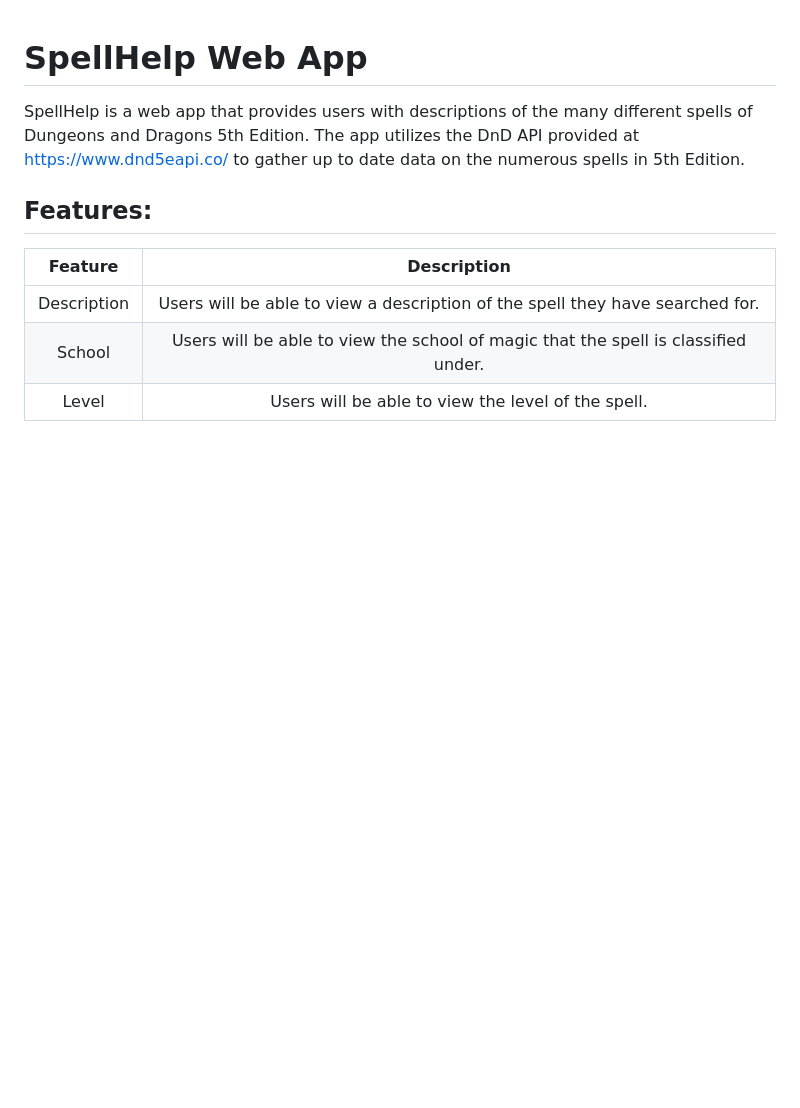
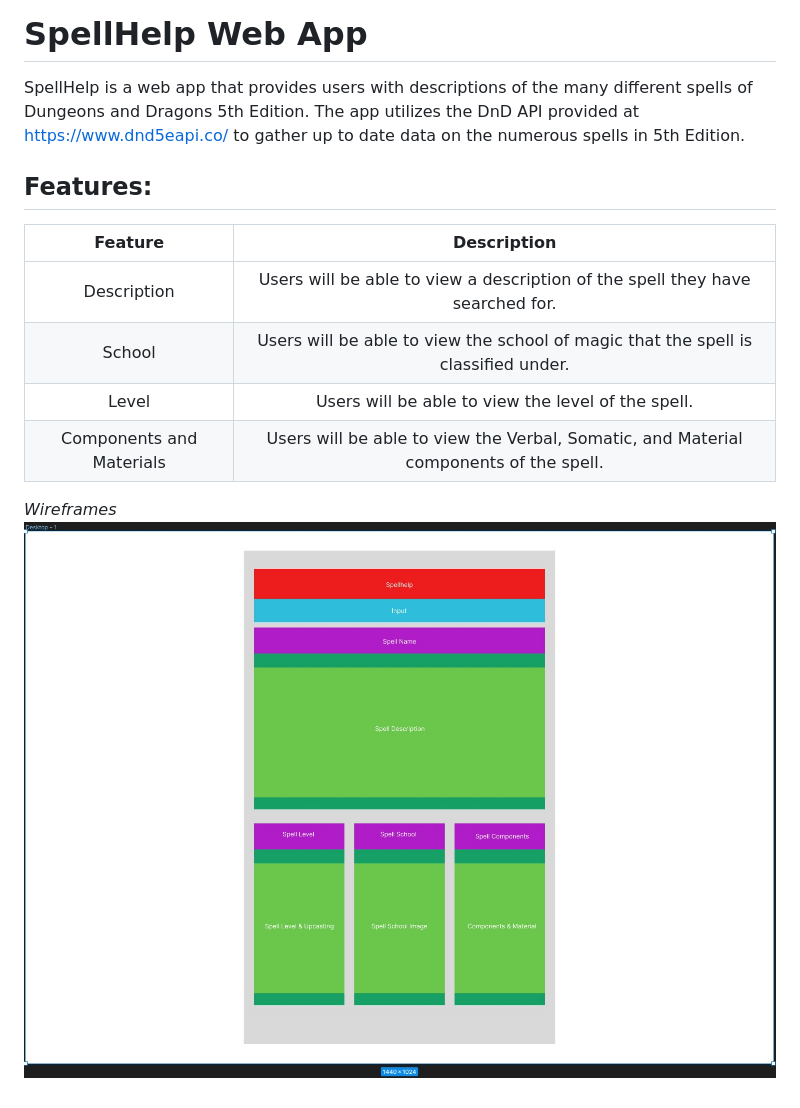
Before and after one commit to Auryx/SEIRKALE-Project1, a Markdown page: README.md, the part around the change. GitHub-like rendering; pictures changed too: imgs/Wireframe1.jpg (added); blank space fills up the shorter version.

Commit message:
Updated README, added imgs folder and 1st Wireframe

```diff
--- a/README.md
+++ b/README.md
@@ -9,3 +9,7 @@ SpellHelp is a web app that provides users with descriptions of the many differe
 |Description|Users will be able to view a description of the spell they have searched for.|
 |School|Users will be able to view the school of magic that the spell is classified under.|
 |Level|Users will be able to view the level of the spell.|
+|Components and Materials|Users will be able to view the Verbal, Somatic, and Material components of the spell.|
+
+*_*Wireframes*_*
+![Layout of the app](imgs/Wireframe1.jpg)
```
